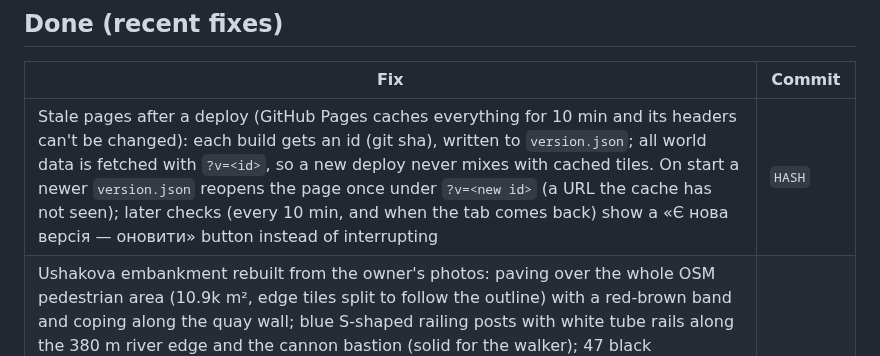
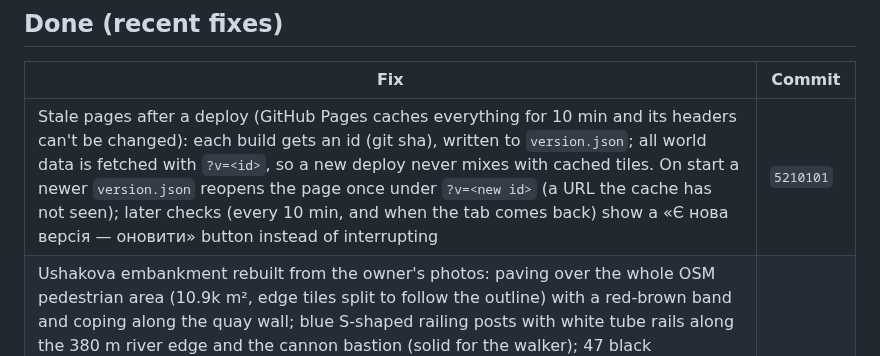
Before and after one commit to serhii-ilin/kherson, a Markdown page: docs/PROGRESS.md, the part around the change. Rendered like a GitHub page.

Commit message:
PROGRESS: update-check commit hash
Co-Authored-By: Claude Opus 5.5 <noreply@anthropic.com>

```diff
--- a/docs/PROGRESS.md
+++ b/docs/PROGRESS.md
@@ -66,7 +66,7 @@ Priority: **P1** must fix soon (licence or budget breach) · **P2** visible defe
 
 | Fix | Commit |
 |---|---|
-| Stale pages after a deploy (GitHub Pages caches everything for 10 min and its headers can't be changed): each build gets an id (git sha), written to `version.json`; all world data is fetched with `?v=<id>`, so a new deploy never mixes with cached tiles. On start a newer `version.json` reopens the page once under `?v=<new id>` (a URL the cache has not seen); later checks (every 10 min, and when the tab comes back) show a «Є нова версія — оновити» button instead of interrupting | `HASH` |
+| Stale pages after a deploy (GitHub Pages caches everything for 10 min and its headers can't be changed): each build gets an id (git sha), written to `version.json`; all world data is fetched with `?v=<id>`, so a new deploy never mixes with cached tiles. On start a newer `version.json` reopens the page once under `?v=<new id>` (a URL the cache has not seen); later checks (every 10 min, and when the tab comes back) show a «Є нова версія — оновити» button instead of interrupting | `5210101` |
 | Ushakova embankment rebuilt from the owner's photos: paving over the whole OSM pedestrian area (10.9k m², edge tiles split to follow the outline) with a red-brown band and coping along the quay wall; blue S-shaped railing posts with white tube rails along the 380 m river edge and the cannon bastion (solid for the walker); 47 black shepherd's-crook lamps with bell caps and globes (only the globes glow); wooden benches with cast-iron ends and bins along the park edge; white-kerbed rose beds down the middle; the Frigate monument on its mapped pedestal (red-brown relief, tapering granite pylon, bronze three-master); the cannon; the axial fountain on its OSM outline; a floating landing with gangway, canopy and three moored yachts; five yellow/green portal cranes on the port quay (separate `port-cranes` landmark). Paving uses a new `paving` mesh kind with a stronger depth bias so the fine ground no longer shows through. The old guessed 45 m deck and avenue plaza are gone. 129k + 2.7k triangles, 4 + 1 draw calls | `666e4e5` |
 | Fences and storeys: OSM barrier=fence/wall baked and drawn; 2.2 m Soviet concrete panel fences (PO-2) around industrial land with gaps at crossing roads; storeys for untagged buildings from the footprint (khrushchevka slabs → 5, point towers → 9, small houses 1–2), calibrated against the city's 2021 housing stock (`npm run height-report`); brick facade for building:material=brick; khrushchevka facade with panel seams, stair windows, balcony stacks. Filatova: 5-storey 51 → 91, 9-storey 9 → 18. Baked world 20 MB | `119c68f` |
 | Freedom Square fixed after the owner's screenshot (crooked, half paved): the frame is derived from the perimeter roads (−22°), pavers, bands, kerbs and furniture are laid in that frame with straight clipped edges over the whole square between the roads (10.9k m²), the plinth pad sits on and turns with its OSM polygon, pavers always above the ground, neutral greys; 37k triangles, 3 draw calls | `151daa1` |
```
